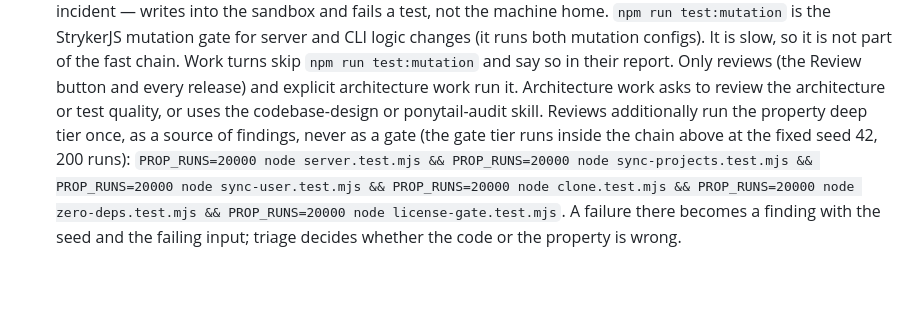
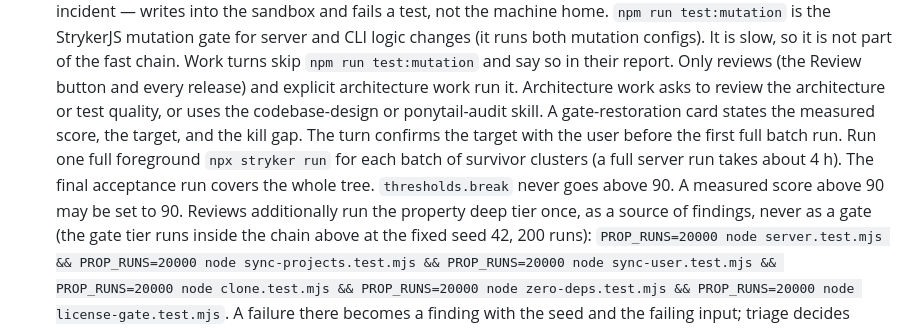
Before and after one commit to ottr-ai/alate, a Markdown page: AGENTS.md, the part around the change. GitHub-like rendering; blank space fills up the shorter version.

Commit message:
docs: record the Stryker gate protocol and the break cap 90

```diff
--- a/AGENTS.md
+++ b/AGENTS.md
@@ -54,6 +54,9 @@ works for a dry run).
   Only reviews (the Review button and every release) and explicit architecture
   work run it. Architecture work asks to review the architecture or test
   quality, or uses the codebase-design or ponytail-audit skill.
+  A gate-restoration card states the measured score, the target, and the kill gap. The turn confirms the target with the user before the first full batch run.
+  Run one full foreground `npx stryker run` for each batch of survivor clusters (a full server run takes about 4 h). The final acceptance run covers the whole tree.
+  `thresholds.break` never goes above 90. A measured score above 90 may be set to 90.
   Reviews additionally run the property deep tier once, as a source of findings, never
   as a gate (the gate tier runs inside the chain above at the fixed seed 42, 200 runs):
   `PROP_RUNS=20000 node server.test.mjs && PROP_RUNS=20000 node sync-projects.test.mjs && PROP_RUNS=20000 node sync-user.test.mjs && PROP_RUNS=20000 node clone.test.mjs && PROP_RUNS=20000 node zero-deps.test.mjs && PROP_RUNS=20000 node license-gate.test.mjs`.
```
